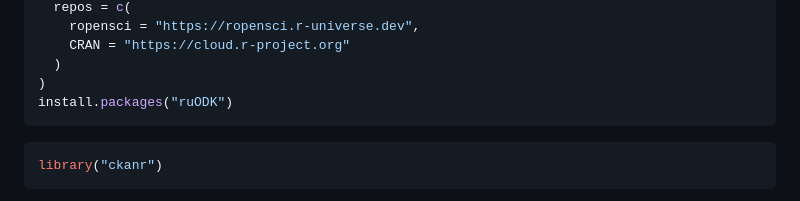
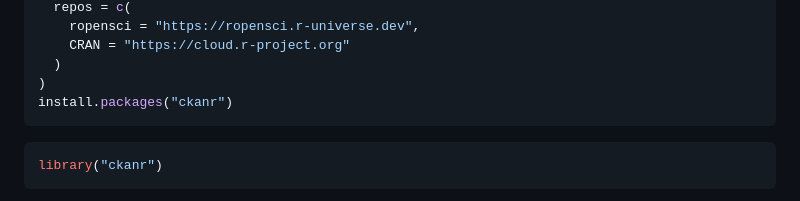
Before and after one commit to ropensci/ckanr, a Markdown page: README.md, the part around the change. Rendered like a GitHub page.

````diff
--- a/README.md
+++ b/README.md
@@ -55,7 +55,7 @@ options(
     CRAN = "https://cloud.r-project.org"
   )
 )
-install.packages("ruODK")
+install.packages("ckanr")
 ```
 
 
````
